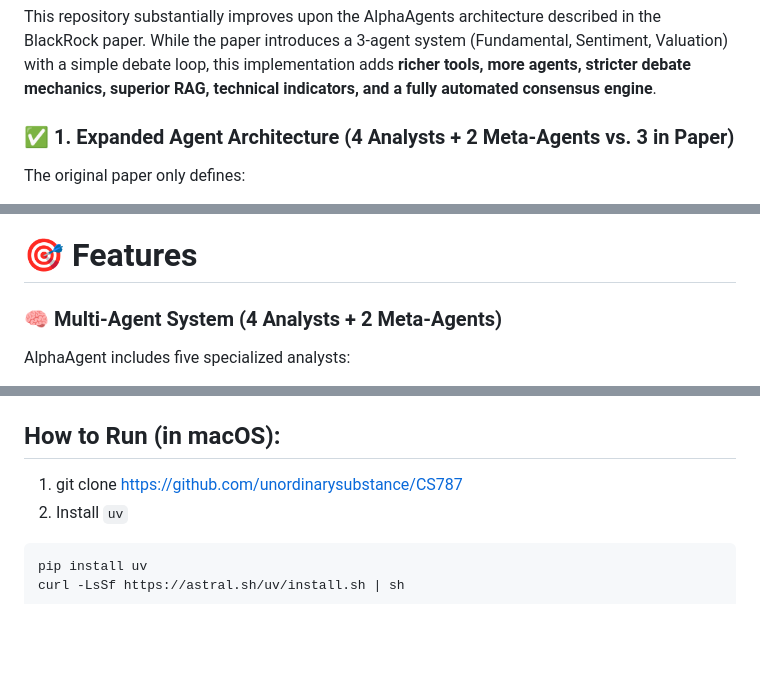
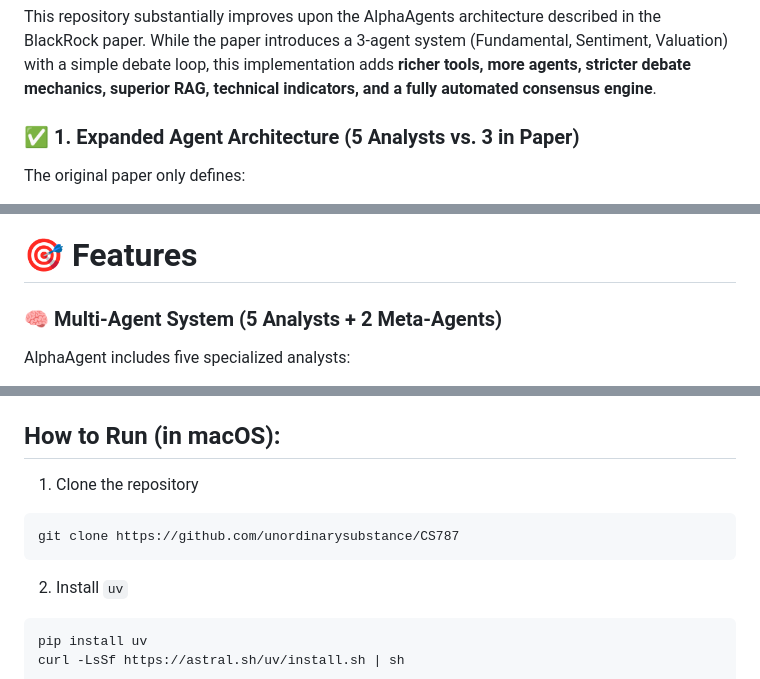
Before and after one commit to Aditya001-max/QuantSearch-AI---A-Multi-Agent-LLM-Framework-for-Equity-Research, a Markdown page: readme.md, 3 parts joined by grey strips. Rendered like a GitHub page; blank space fills up the shorter version.

````diff
--- a/readme.md
+++ b/readme.md
@@ -20,7 +20,7 @@ This framework integrates **Semantic RAG**, **fundamental analysis**, **valuatio
 
 This repository substantially improves upon the AlphaAgents architecture described in the BlackRock paper. While the paper introduces a 3-agent system (Fundamental, Sentiment, Valuation) with a simple debate loop, this implementation adds **richer tools, more agents, stricter debate mechanics, superior RAG, technical indicators, and a fully automated consensus engine**.
 
-### ✅ 1. Expanded Agent Architecture (4 Analysts + 2 Meta-Agents vs. 3 in Paper)
+### ✅ 1. Expanded Agent Architecture (5 Analysts vs. 3 in Paper)
 The original paper only defines:
 - Fundamental Agent
 - Valuation Agent
@@ -122,7 +123,7 @@ This makes the architecture **more modular, maintainable, and realistic**.
 
 # 🎯 Features
 
-### 🧠 Multi-Agent System (4 Analysts + 2 Meta-Agents)
+### 🧠 Multi-Agent System (5 Analysts + 2 Meta-Agents)
 AlphaAgent includes five specialized analysts:
 
 1. **Fundamental Analyst**
@@ -230,7 +231,10 @@ Where `<real-number>` ∈ **(-1, 1)** and is **never 0**.
 
 ## How to Run (in macOS):
 
-1) git clone https://github.com/unordinarysubstance/CS787
+1) Clone the repository
+```bash
+git clone https://github.com/unordinarysubstance/CS787
+```
 2) Install `uv`
 ```bash
 pip install uv
````
Also changed, not shown: other parts of readme.md (+1 -0 lines).
